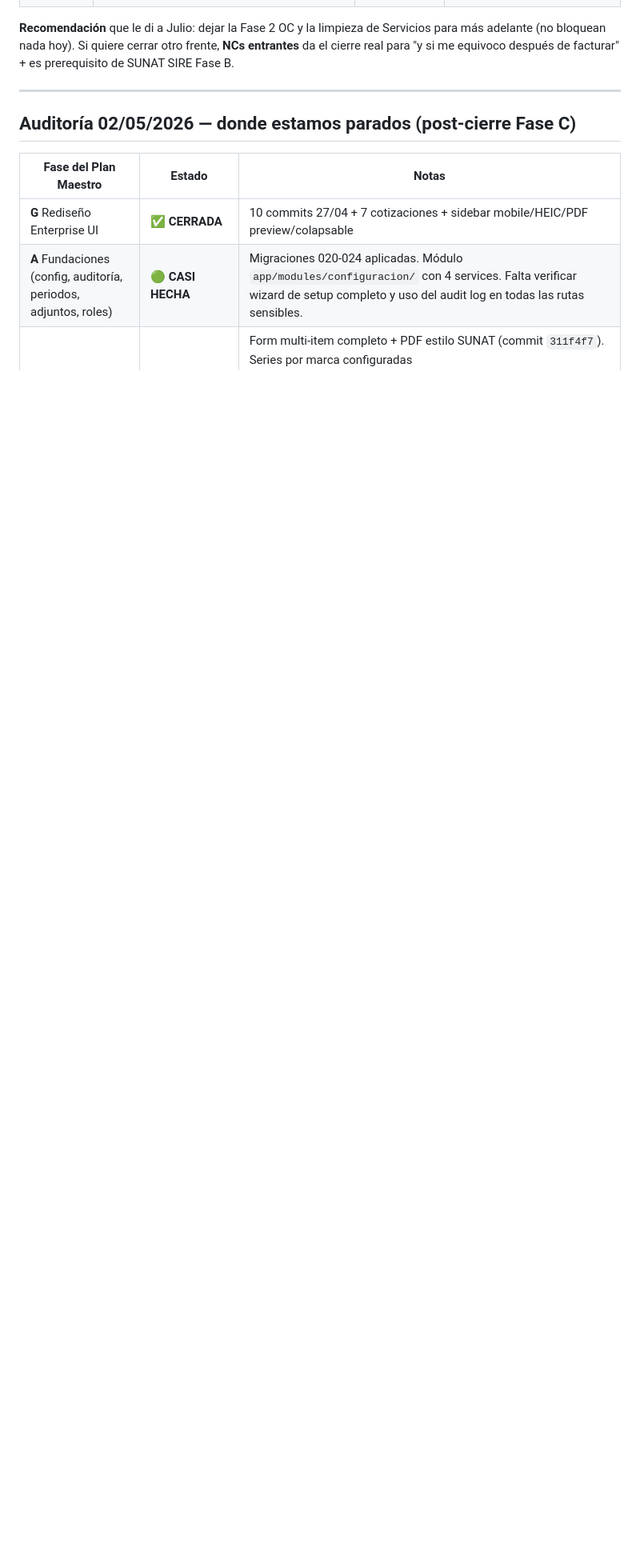
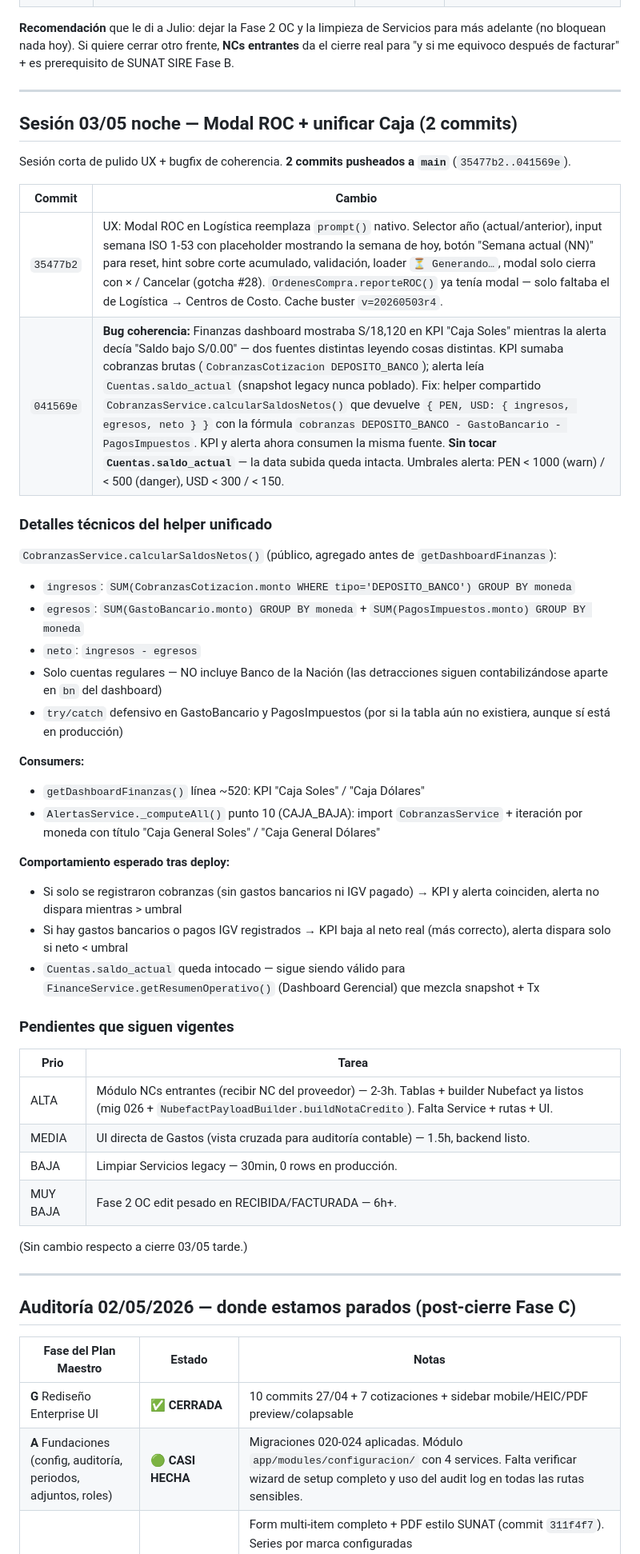
Before and after one commit to csolucionesup-hub/ERP-PRO, a Markdown page: ESTADO.md, the part around one of its changes. Shown at 80% size. Rendered like a GitHub page; blank space fills up the shorter version.

Commit message:
docs: actualizar ESTADO con sesión 03/05 noche (modal ROC + unificar Caja)
- Header: cache buster v=20260503r4, último commit 041569e
- Bloque nuevo "Sesión 03/05 noche" con detalles del helper calcularSaldosNetos
- Snapshot git + contador de commits (73)
- Nota 10 en "Para Claude" sobre fuente única de saldos Caja

Co-Authored-By: Claude Opus 4.7 (1M context) <noreply@anthropic.com>

```diff
--- a/ESTADO.md
+++ b/ESTADO.md
@@ -584,6 +584,46 @@ Barrido completo del frontend. Cualquier botón icon-only ahora trae `title=` +
 
 ---
 
+## Sesión 03/05 noche — Modal ROC + unificar Caja (2 commits)
+
+Sesión corta de pulido UX + bugfix de coherencia. **2 commits pusheados a `main`** (`35477b2..041569e`).
+
+| Commit | Cambio |
+|---|---|
+| `35477b2` | UX: Modal ROC en Logística reemplaza `prompt()` nativo. Selector año (actual/anterior), input semana ISO 1-53 con placeholder mostrando la semana de hoy, botón "Semana actual (NN)" para reset, hint sobre corte acumulado, validación, loader `⏳ Generando…`, modal solo cierra con × / Cancelar (gotcha #28). `OrdenesCompra.reporteROC()` ya tenía modal — solo faltaba el de Logística → Centros de Costo. Cache buster `v=20260503r4`. |
+| `041569e` | **Bug coherencia:** Finanzas dashboard mostraba S/18,120 en KPI "Caja Soles" mientras la alerta decía "Saldo bajo S/0.00" — dos fuentes distintas leyendo cosas distintas. KPI sumaba cobranzas brutas (`CobranzasCotizacion DEPOSITO_BANCO`); alerta leía `Cuentas.saldo_actual` (snapshot legacy nunca poblado). Fix: helper compartido `CobranzasService.calcularSaldosNetos()` que devuelve `{ PEN, USD: { ingresos, egresos, neto } }` con la fórmula `cobranzas DEPOSITO_BANCO - GastoBancario - PagosImpuestos`. KPI y alerta ahora consumen la misma fuente. **Sin tocar `Cuentas.saldo_actual`** — la data subida queda intacta. Umbrales alerta: PEN < 1000 (warn) / < 500 (danger), USD < 300 / < 150. |
+
+### Detalles técnicos del helper unificado
+
+`CobranzasService.calcularSaldosNetos()` (público, agregado antes de `getDashboardFinanzas`):
+- `ingresos`: `SUM(CobranzasCotizacion.monto WHERE tipo='DEPOSITO_BANCO') GROUP BY moneda`
+- `egresos`: `SUM(GastoBancario.monto) GROUP BY moneda` + `SUM(PagosImpuestos.monto) GROUP BY moneda`
+- `neto`: `ingresos - egresos`
+- Solo cuentas regulares — NO incluye Banco de la Nación (las detracciones siguen contabilizándose aparte en `bn` del dashboard)
+- `try/catch` defensivo en GastoBancario y PagosImpuestos (por si la tabla aún no existiera, aunque sí está en producción)
+
+**Consumers:**
+- `getDashboardFinanzas()` línea ~520: KPI "Caja Soles" / "Caja Dólares"
+- `AlertasService._computeAll()` punto 10 (CAJA_BAJA): import `CobranzasService` + iteración por moneda con título "Caja General Soles" / "Caja General Dólares"
+
+**Comportamiento esperado tras deploy:**
+- Si solo se registraron cobranzas (sin gastos bancarios ni IGV pagado) → KPI y alerta coinciden, alerta no dispara mientras > umbral
+- Si hay gastos bancarios o pagos IGV registrados → KPI baja al neto real (más correcto), alerta dispara solo si neto < umbral
+- `Cuentas.saldo_actual` queda intocado — sigue siendo válido para `FinanceService.getResumenOperativo()` (Dashboard Gerencial) que mezcla snapshot + Tx
+
+### Pendientes que siguen vigentes
+
+| Prio | Tarea |
+|---|---|
+| ALTA | Módulo NCs entrantes (recibir NC del proveedor) — 2-3h. Tablas + builder Nubefact ya listos (mig 026 + `NubefactPayloadBuilder.buildNotaCredito`). Falta Service + rutas + UI. |
+| MEDIA | UI directa de Gastos (vista cruzada para auditoría contable) — 1.5h, backend listo. |
+| BAJA | Limpiar Servicios legacy — 30min, 0 rows en producción. |
+| MUY BAJA | Fase 2 OC edit pesado en RECIBIDA/FACTURADA — 6h+. |
+
+(Sin cambio respecto a cierre 03/05 tarde.)
+
+---
+
 ## Auditoría 02/05/2026 — donde estamos parados (post-cierre Fase C)
 
 | Fase del Plan Maestro | Estado | Notas |
```
Also changed, not shown: other parts of ESTADO.md (+9 -7 lines).
